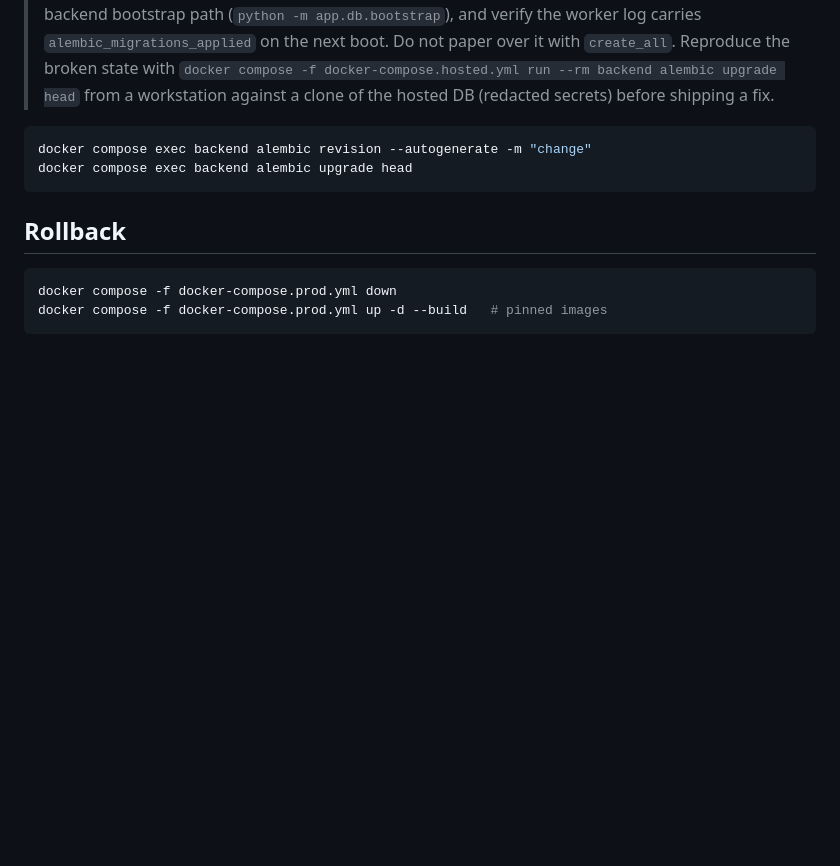
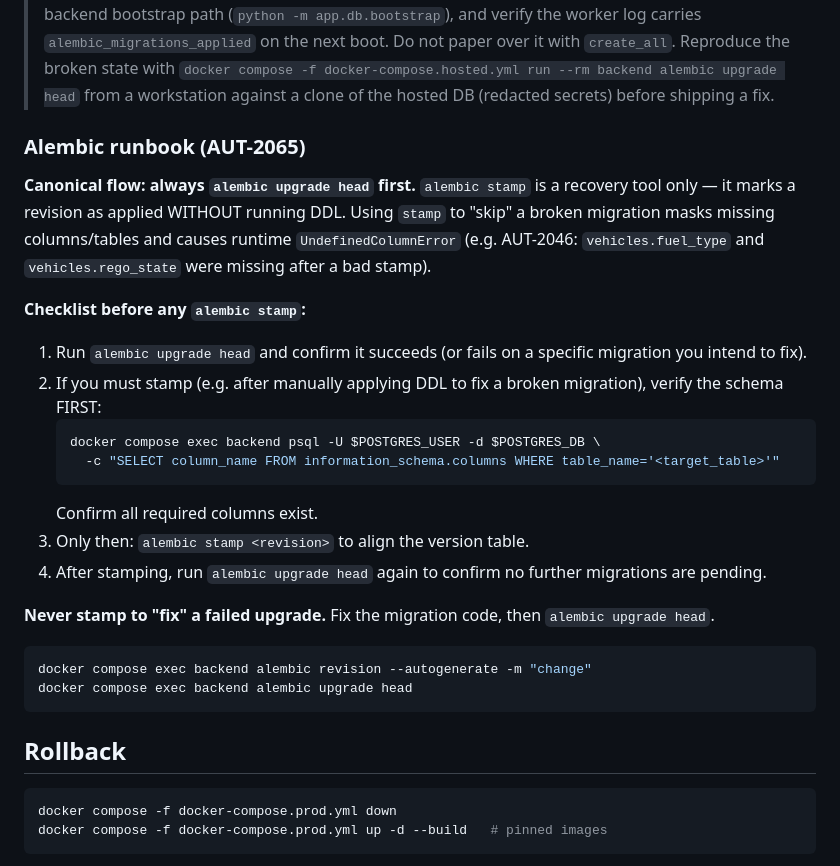
Before and after one commit to CannonFodder151/autobrain, a Markdown page: docs/Deployment-and-Infrastructure/deployment-guide.md, the part around the change. Drawn GitHub-style; blank space fills up the shorter version.

Commit message:
docs: add alembic runbook with stamp checklist (AUT-2065)
- Make 'alembic upgrade head' the canonical first step
- Add checklist: verify schema columns before any 'alembic stamp'
- Document AUT-2046 lesson: stamp without verification masks missing columns

````diff
--- a/docs/Deployment-and-Infrastructure/deployment-guide.md
+++ b/docs/Deployment-and-Infrastructure/deployment-guide.md
@@ -392,6 +392,32 @@ First boot runs `python -m app.db.bootstrap` (Alembic, falling back to
 > upgrade head` from a workstation against a clone of the hosted DB
 > (redacted secrets) before shipping a fix.
 
+### Alembic runbook (AUT-2065)
+
+**Canonical flow: always `alembic upgrade head` first.** `alembic stamp` is a
+recovery tool only — it marks a revision as applied WITHOUT running DDL. Using
+`stamp` to "skip" a broken migration masks missing columns/tables and causes
+runtime `UndefinedColumnError` (e.g. AUT-2046: `vehicles.fuel_type` and
+`vehicles.rego_state` were missing after a bad stamp).
+
+**Checklist before any `alembic stamp`:**
+
+1. Run `alembic upgrade head` and confirm it succeeds (or fails on a specific
+   migration you intend to fix).
+2. If you must stamp (e.g. after manually applying DDL to fix a broken
+   migration), verify the schema FIRST:
+   ```bash
+   docker compose exec backend psql -U $POSTGRES_USER -d $POSTGRES_DB \
+     -c "SELECT column_name FROM information_schema.columns WHERE table_name='<target_table>'"
+   ```
+   Confirm all required columns exist.
+3. Only then: `alembic stamp <revision>` to align the version table.
+4. After stamping, run `alembic upgrade head` again to confirm no further
+   migrations are pending.
+
+**Never stamp to "fix" a failed upgrade.** Fix the migration code, then
+`alembic upgrade head`.
+
 ```bash
 docker compose exec backend alembic revision --autogenerate -m "change"
 docker compose exec backend alembic upgrade head
````
